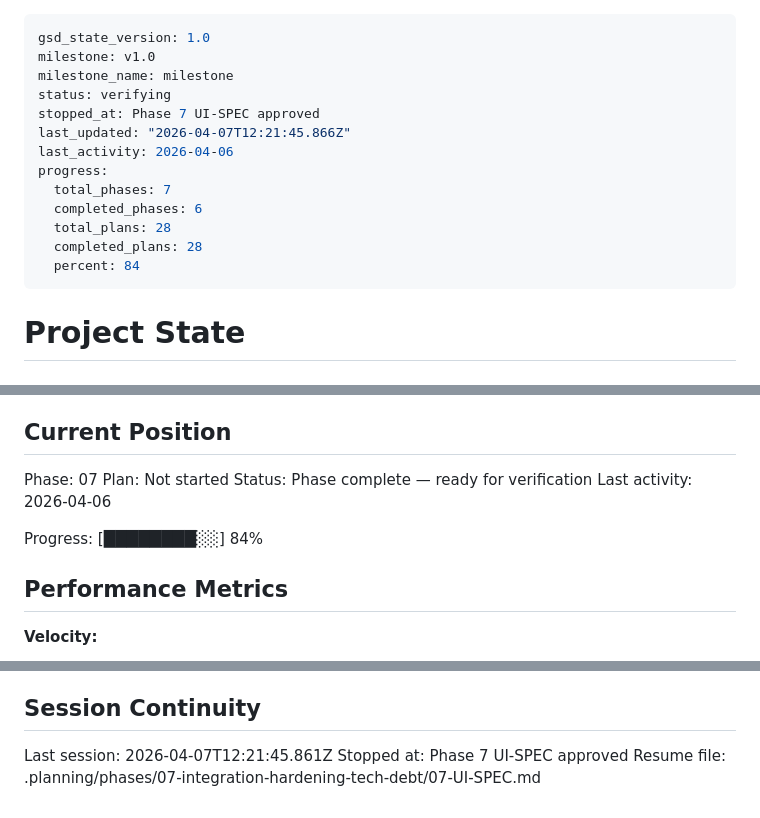
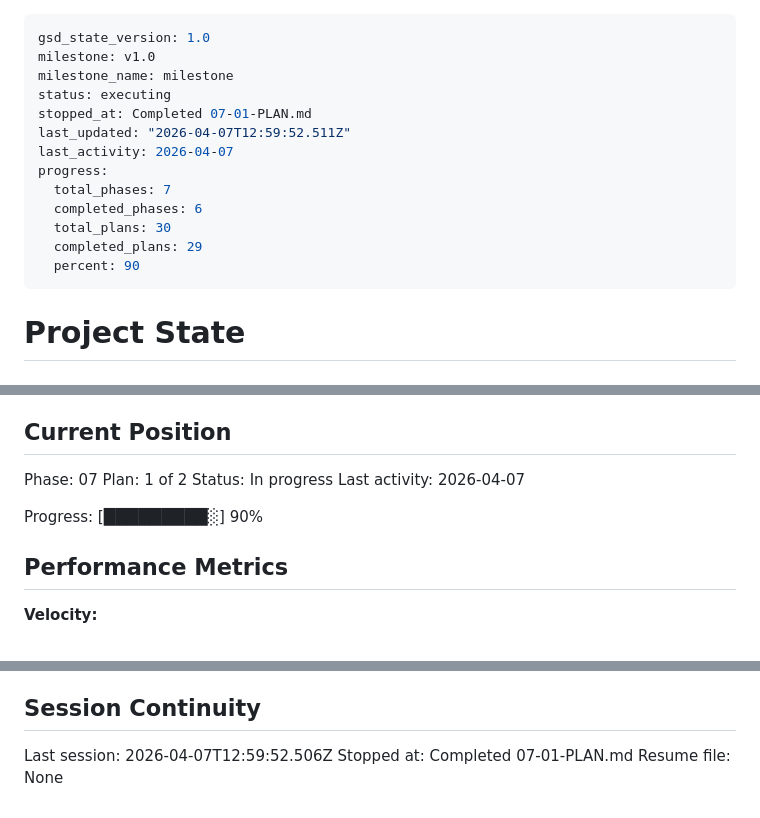
Before and after one commit to Julian-AT/aucta, a Markdown page: .planning/STATE.md, 3 parts joined by grey strips. Drawn GitHub-style.

Commit message:
docs(07-01): complete tool system hardening plan
- SUMMARY.md with execution results and self-check
- STATE.md updated with position, decisions, metrics
- ROADMAP.md updated with plan progress (1/2)

```diff
--- a/.planning/STATE.md
+++ b/.planning/STATE.md
@@ -2,16 +2,16 @@
 gsd_state_version: 1.0
 milestone: v1.0
 milestone_name: milestone
-status: verifying
-stopped_at: Phase 7 UI-SPEC approved
-last_updated: "2026-04-07T12:21:45.866Z"
-last_activity: 2026-04-06
+status: executing
+stopped_at: Completed 07-01-PLAN.md
+last_updated: "2026-04-07T12:59:52.511Z"
+last_activity: 2026-04-07
 progress:
   total_phases: 7
   completed_phases: 6
-  total_plans: 28
-  completed_plans: 28
-  percent: 84
+  total_plans: 30
+  completed_plans: 29
+  percent: 90
 ---
 
 # Project State
@@ -26,11 +26,11 @@ See: .planning/PROJECT.md (updated 2026-04-03)
 ## Current Position
 
 Phase: 07
-Plan: Not started
-Status: Phase complete — ready for verification
-Last activity: 2026-04-06
+Plan: 1 of 2
+Status: In progress
+Last activity: 2026-04-07
 
-Progress: [████████░░] 84%
+Progress: [█████████░] 90%
 
 ## Performance Metrics
 
@@ -151,6 +154,6 @@ None yet.
 
 ## Session Continuity
 
-Last session: 2026-04-07T12:21:45.861Z
-Stopped at: Phase 7 UI-SPEC approved
-Resume file: .planning/phases/07-integration-hardening-tech-debt/07-UI-SPEC.md
+Last session: 2026-04-07T12:59:52.506Z
+Stopped at: Completed 07-01-PLAN.md
+Resume file: None
```
Also changed, not shown: other parts of .planning/STATE.md (+3 -0 lines), .planning/ROADMAP.md (+2 -2 lines), 1 other file.
